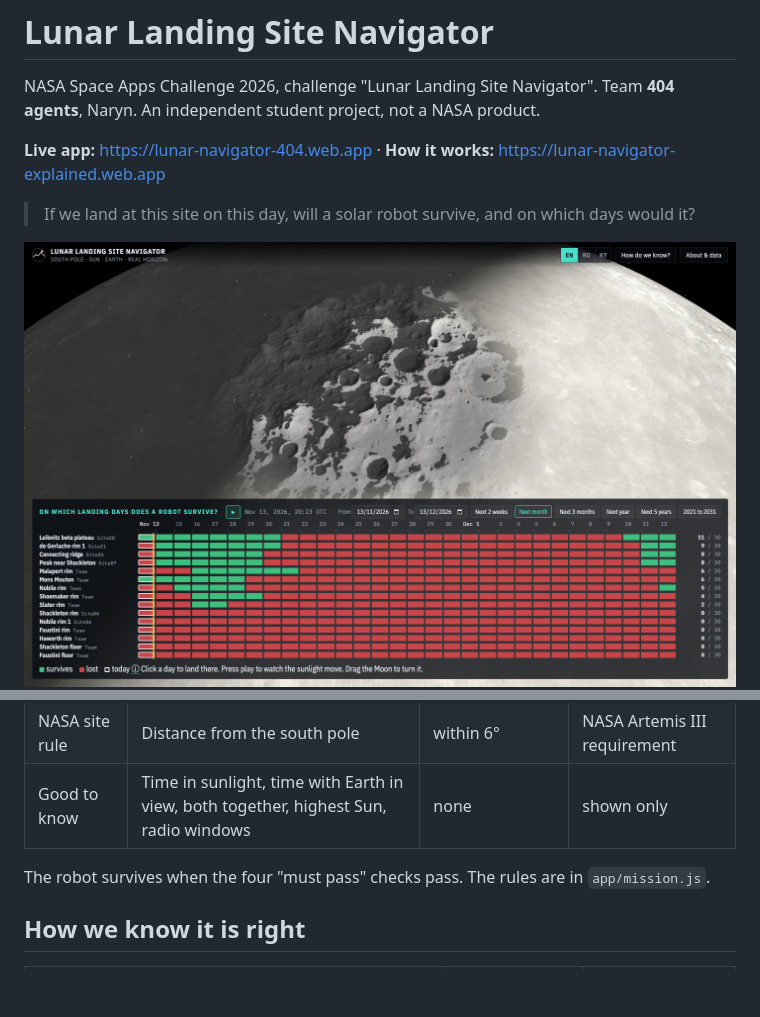
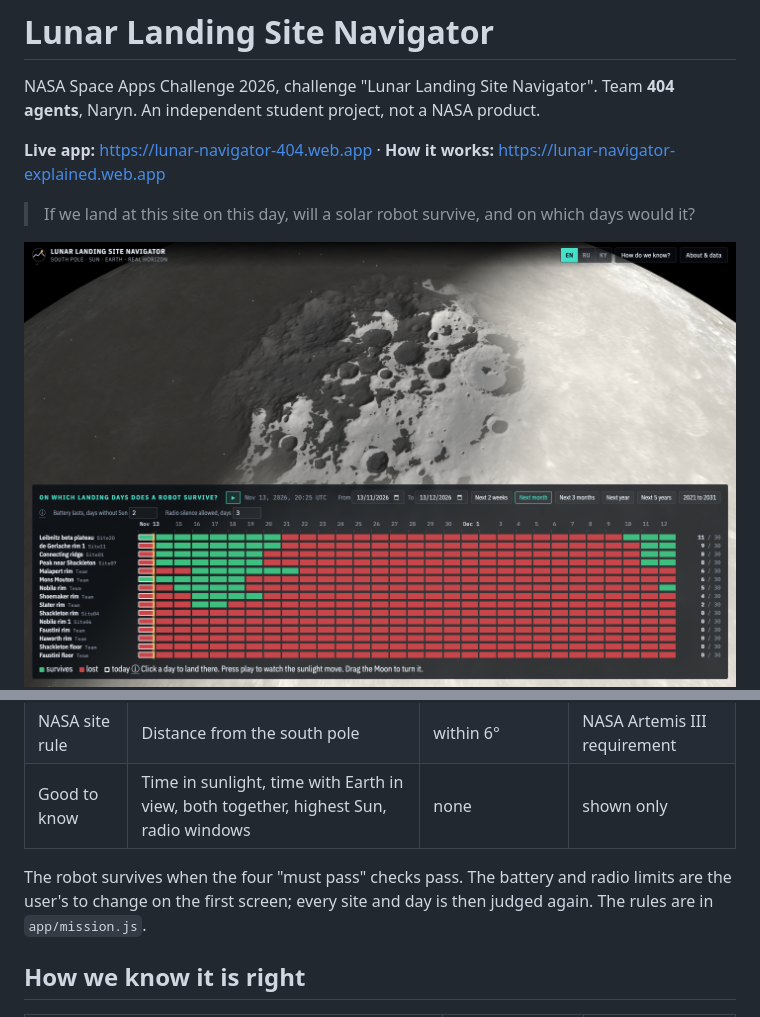
Before and after one commit to pathmaker7/404-llsn, a Markdown page: README.md, 2 parts joined by grey strips. GitHub-like rendering; pictures changed too: docs/screenshots/map.png; blank space fills up the shorter version.

Commit message:
Mission limits are the user's: battery and radio-silence days can be set on the first screen, every site and day is judged again, the address carries a changed limit

```diff
--- a/README.md
+++ b/README.md
@@ -33,7 +33,7 @@ NASA Space Apps Challenge 2026, challenge "Lunar Landing Site Navigator". Team *
 | NASA site rule | Distance from the south pole | within 6° | NASA Artemis III requirement |
 | Good to know | Time in sunlight, time with Earth in view, both together, highest Sun, radio windows | none | shown only |
 
-The robot survives when the four "must pass" checks pass. The rules are in `app/mission.js`.
+The robot survives when the four "must pass" checks pass. The battery and radio limits are the user's to change on the first screen; every site and day is then judged again. The rules are in `app/mission.js`.
 
 ## How we know it is right
 
```
Also changed, not shown: docs/screenshots/site-390.png, docs/screenshots/site-playing.png, 7 other files.
